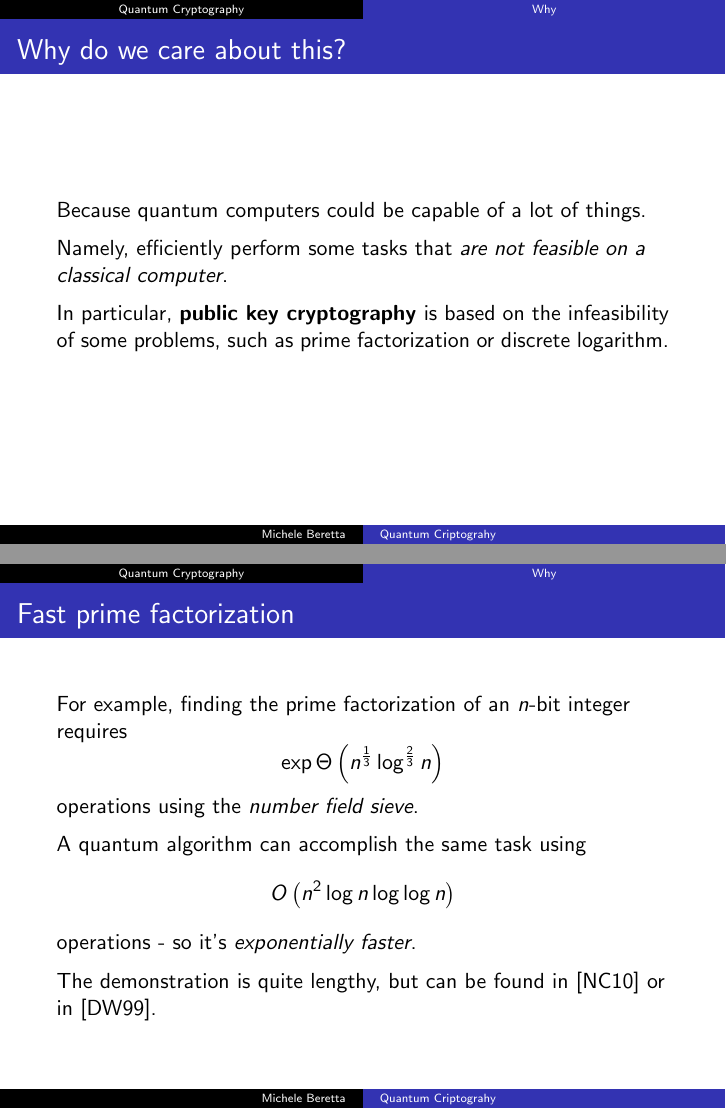
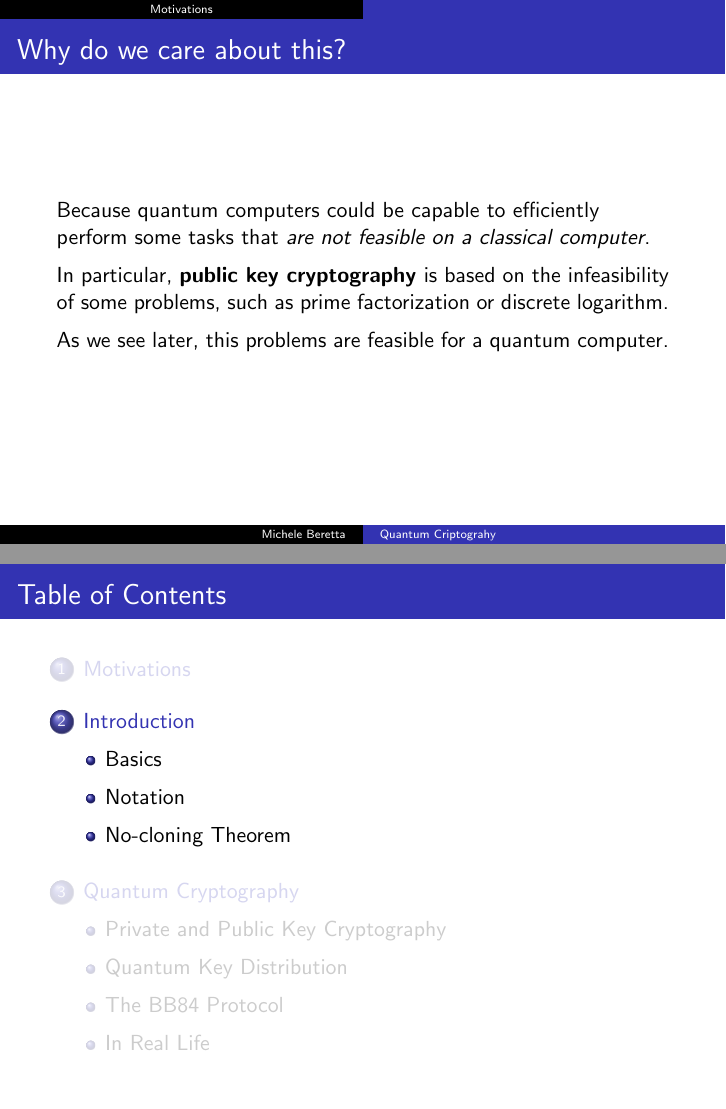
Before and after one commit to micheleberetta98/qkd-presentation, LaTeX slides (presentation.tex): pages 16 and 17 of 29 before the commit and pages 3 and 4 of 30 after it, joined at a grey line. Compiled offline with pdfLaTeX.

Commit message:
slide rearrangement

```diff
--- a/presentation.tex
+++ b/presentation.tex
@@ -40,6 +40,18 @@
       \tableofcontents[currentsection]
     \end{frame}
   }
+
+  \section{Motivations}
+  \begin{frame}
+    \frametitle{Why do we care about this?}
+    Because quantum computers could be capable to efficiently perform some
+    tasks that \textit{are not feasible on a classical computer}.
+
+    In particular, \textbf{public key cryptography} is based on the infeasibility of
+    some problems, such as prime factorization or discrete logarithm.
+
+    As we see later, this problems are feasible for a quantum computer.
+  \end{frame}
 
   \section{Introduction}
   \subsection{Basics}
@@ -209,35 +221,8 @@
   \end{frame}
 
   \section{Quantum Cryptography}
-  \subsection{Why}
-  \begin{frame}
-    \frametitle{Why do we care about this?}
-    Because quantum computers could be capable of a lot of things.
 
-    Namely, efficiently perform some tasks that \textit{are not feasible on a classical computer}.
-
-    In particular, \textbf{public key cryptography} is based on the infeasibility of
-    some problems, such as prime factorization or discrete logarithm.
-  \end{frame}
-  \begin{frame}
-    \frametitle{Fast prime factorization}
-    For example, finding the prime factorization of an $n$-bit integer requires
-    \begin{equation*}
-      \exp{\Theta\left(n^{\frac13}\log^{\frac23}n\right)}
-    \end{equation*}
-    operations using the \textit{number field sieve}.
-
-    A quantum algorithm can accomplish the same task using
-    \begin{equation*}
-      O\left(n^2\log n \log\log n\right)
-    \end{equation*}
-    operations - so it's \textit{exponentially faster}.
-
-    The demonstration is quite lengthy, but can be found in
-    \cite{nielsen-chuang} or in \cite{de-wolf}.
-  \end{frame}
-
-  \subsection{Quantum Key Distribution}
+  \subsection{Private and Public Key Cryptography}
   \begin{frame}
     \frametitle{Private Key Cryptography}
     In a private key cryptosystem, if Alice and Bob wish to exchange information they
@@ -249,3 +234,4 @@
     of the keys.
   \end{frame}
   \begin{frame}
+    \frametitle{Public Key Cryptography}
```
Also changed, not shown: presentation.pdf, presentation.tex (30 more changed lines).
